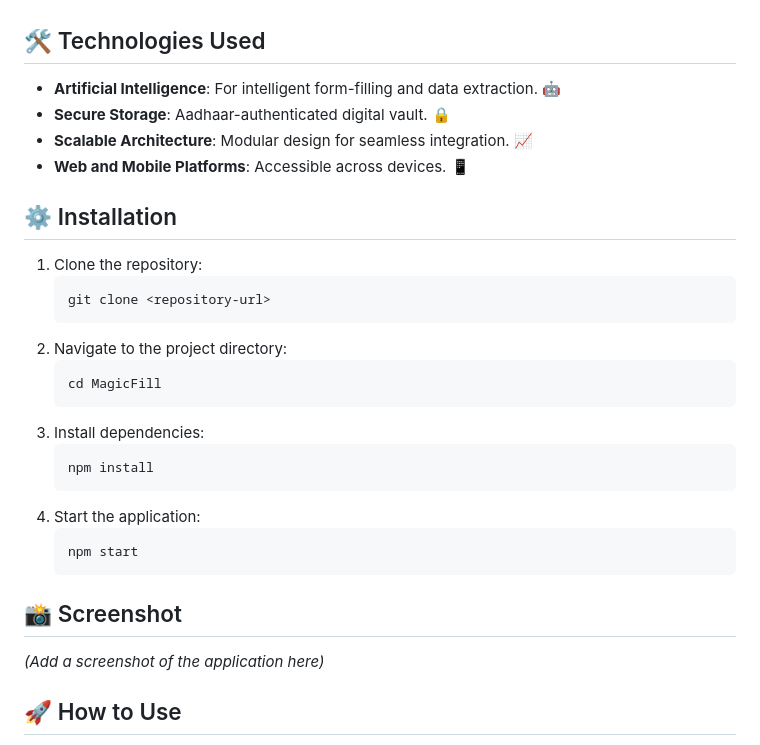
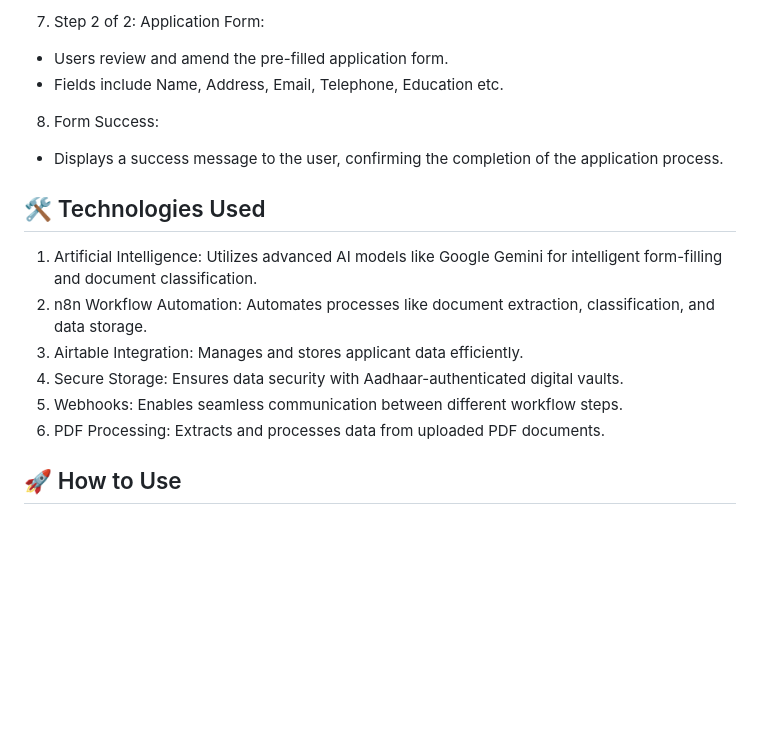
Before and after one commit to BikramMondal5/MagicFill, a Markdown page: README.md, the part around the change printed below. Rendered like a GitHub page; blank space fills up the shorter version.

````diff
--- a/README.md
+++ b/README.md
@@ -39,30 +62,17 @@ MagicFill addresses these challenges by providing:
+7. Step 2 of 2: Application Form:
+- Users review and amend the pre-filled application form.
+- Fields include Name, Address, Email, Telephone, Education etc.
+
+8. Form Success:
+- Displays a success message to the user, confirming the completion of the application process.
 
 ## 🛠️ Technologies Used
-- **Artificial Intelligence**: For intelligent form-filling and data extraction. 🤖
-- **Secure Storage**: Aadhaar-authenticated digital vault. 🔒
-- **Scalable Architecture**: Modular design for seamless integration. 📈
-- **Web and Mobile Platforms**: Accessible across devices. 📱
-
-## ⚙️ Installation
-1. Clone the repository:
-   ```bash
-   git clone <repository-url>
-   ```
-2. Navigate to the project directory:
-   ```bash
-   cd MagicFill
-   ```
-3. Install dependencies:
-   ```bash
-   npm install
-   ```
-4. Start the application:
-   ```bash
-   npm start
-   ```
-
-## 📸 Screenshot
-*(Add a screenshot of the application here)*
+1. Artificial Intelligence: Utilizes advanced AI models like Google Gemini for intelligent form-filling and document classification.
+2. n8n Workflow Automation: Automates processes like document extraction, classification, and data storage.
+3. Airtable Integration: Manages and stores applicant data efficiently.
+4. Secure Storage: Ensures data security with Aadhaar-authenticated digital vaults.
+5. Webhooks: Enables seamless communication between different workflow steps.
+6. PDF Processing: Extracts and processes data from uploaded PDF documents.
 
 ## 🚀 How to Use
 1. Sign up or log in using your Aadhaar credentials.
````
Also changed, not shown: other parts of README.md (+48 -25 lines).
